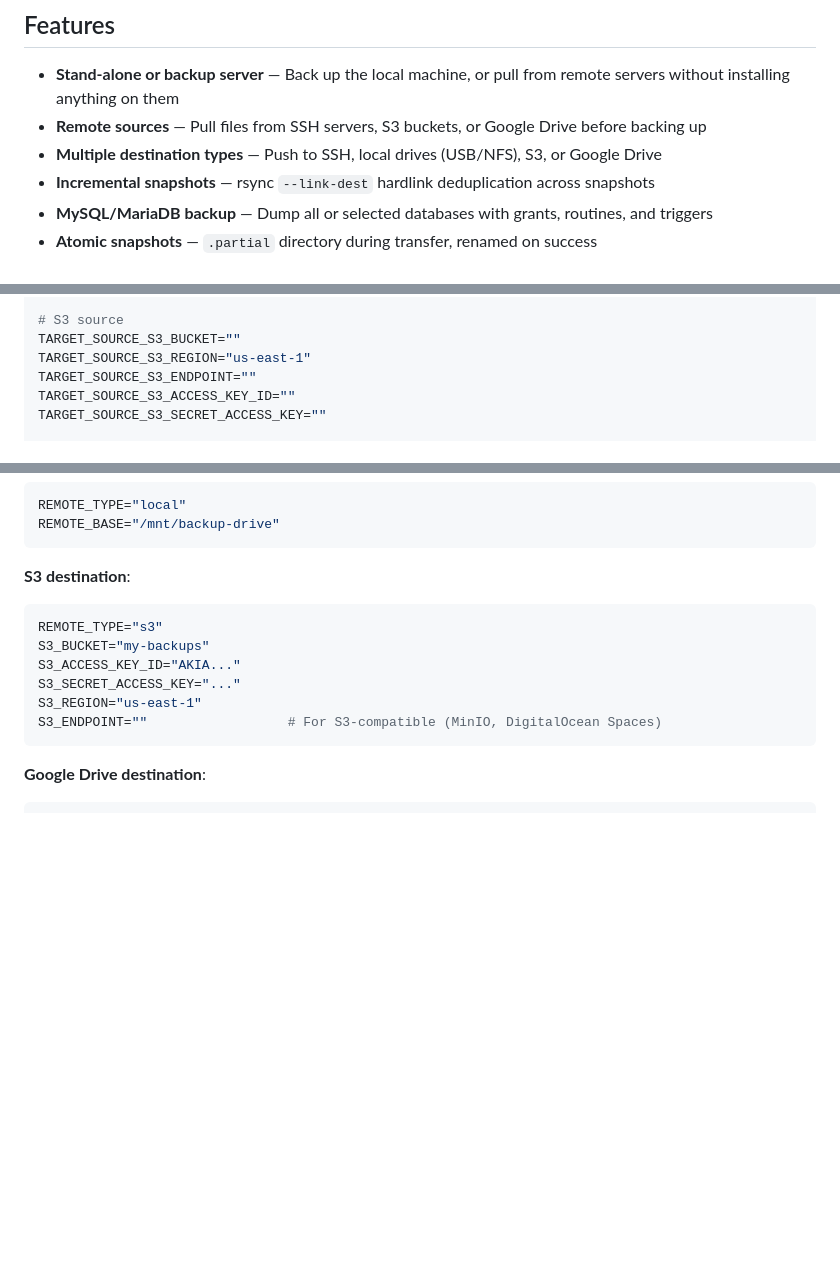
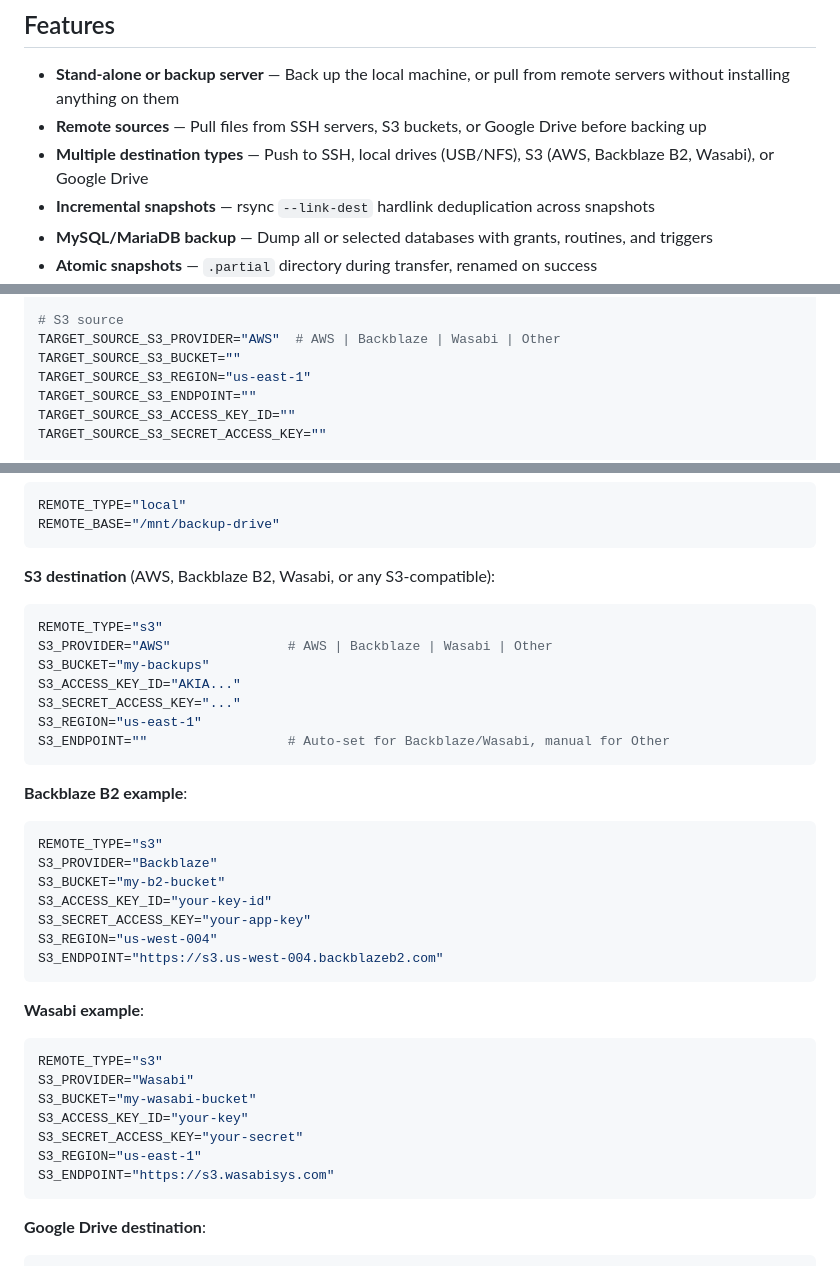
Before and after one commit to shukiv/gniza4linux, a Markdown page: README.md, 3 parts joined by grey strips. Drawn GitHub-style; blank space fills up the shorter version.

Commit message:
Docs: add Backblaze B2 and Wasabi S3 provider documentation

````diff
--- a/README.md
+++ b/README.md
@@ -8,7 +8,7 @@ Manage everything through a terminal UI, web dashboard, or CLI.
 
 - **Stand-alone or backup server** — Back up the local machine, or pull from remote servers without installing anything on them
 - **Remote sources** — Pull files from SSH servers, S3 buckets, or Google Drive before backing up
-- **Multiple destination types** — Push to SSH, local drives (USB/NFS), S3, or Google Drive
+- **Multiple destination types** — Push to SSH, local drives (USB/NFS), S3 (AWS, Backblaze B2, Wasabi), or Google Drive
 - **Incremental snapshots** — rsync `--link-dest` hardlink deduplication across snapshots
 - **MySQL/MariaDB backup** — Dump all or selected databases with grants, routines, and triggers
 - **Atomic snapshots** — `.partial` directory during transfer, renamed on success
@@ -301,6 +301,7 @@ TARGET_SOURCE_KEY=""
 TARGET_SOURCE_PASSWORD=""
 
 # S3 source
+TARGET_SOURCE_S3_PROVIDER="AWS"  # AWS | Backblaze | Wasabi | Other
 TARGET_SOURCE_S3_BUCKET=""
 TARGET_SOURCE_S3_REGION="us-east-1"
 TARGET_SOURCE_S3_ENDPOINT=""
@@ -348,15 +349,40 @@ REMOTE_TYPE="local"
 REMOTE_BASE="/mnt/backup-drive"
 ```
 
-**S3 destination**:
+**S3 destination** (AWS, Backblaze B2, Wasabi, or any S3-compatible):
 
 ```ini
 REMOTE_TYPE="s3"
+S3_PROVIDER="AWS"               # AWS | Backblaze | Wasabi | Other
 S3_BUCKET="my-backups"
 S3_ACCESS_KEY_ID="AKIA..."
 S3_SECRET_ACCESS_KEY="..."
 S3_REGION="us-east-1"
-S3_ENDPOINT=""                  # For S3-compatible (MinIO, DigitalOcean Spaces)
+S3_ENDPOINT=""                  # Auto-set for Backblaze/Wasabi, manual for Other
+```
+
+**Backblaze B2 example**:
+
+```ini
+REMOTE_TYPE="s3"
+S3_PROVIDER="Backblaze"
+S3_BUCKET="my-b2-bucket"
+S3_ACCESS_KEY_ID="your-key-id"
+S3_SECRET_ACCESS_KEY="your-app-key"
+S3_REGION="us-west-004"
+S3_ENDPOINT="https://s3.us-west-004.backblazeb2.com"
+```
+
+**Wasabi example**:
+
+```ini
+REMOTE_TYPE="s3"
+S3_PROVIDER="Wasabi"
+S3_BUCKET="my-wasabi-bucket"
+S3_ACCESS_KEY_ID="your-key"
+S3_SECRET_ACCESS_KEY="your-secret"
+S3_REGION="us-east-1"
+S3_ENDPOINT="https://s3.wasabisys.com"
 ```
 
 **Google Drive destination**:
````
Also changed, not shown: DOCUMENTATION.md (+55 -4 lines).
